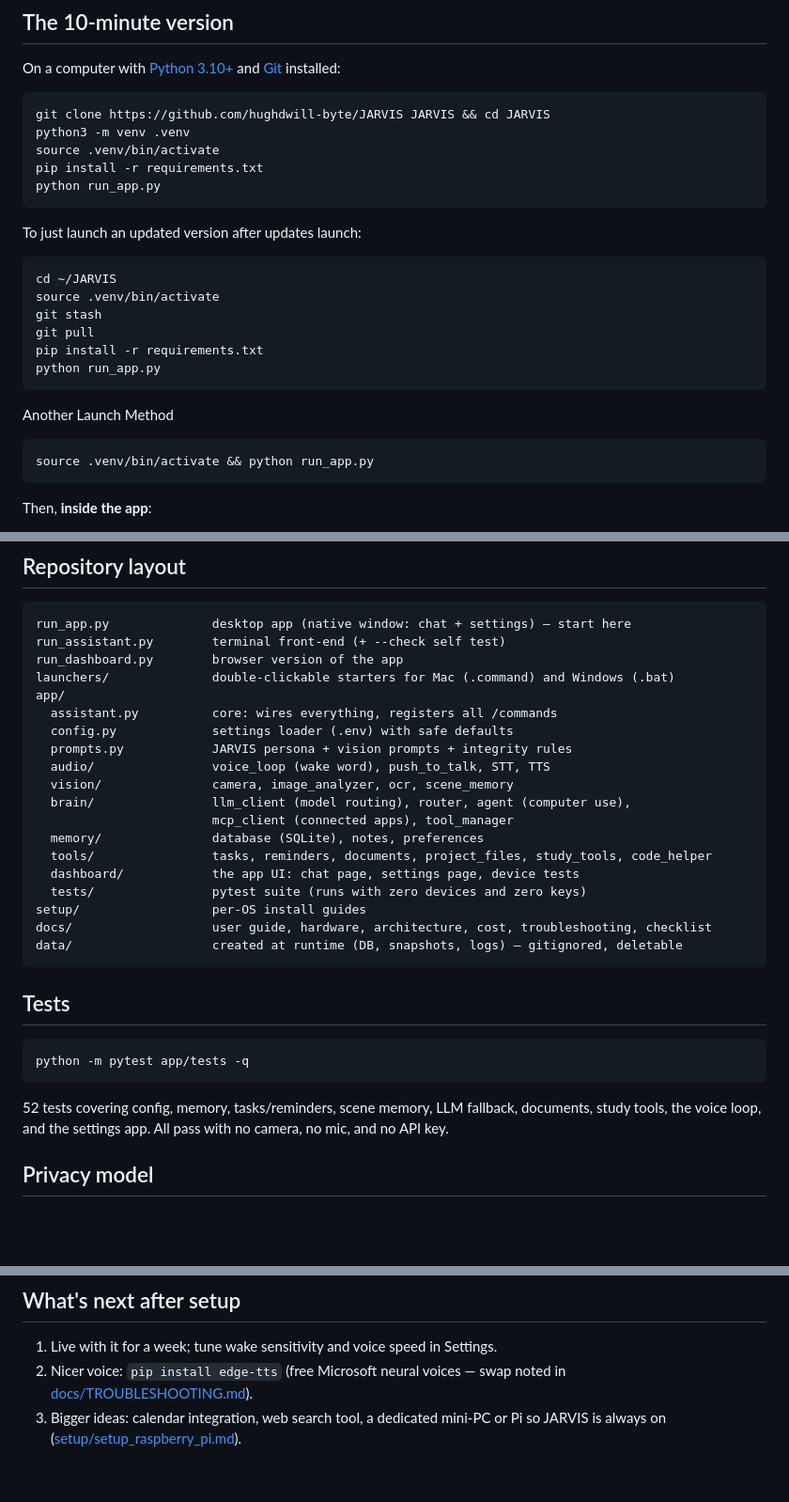
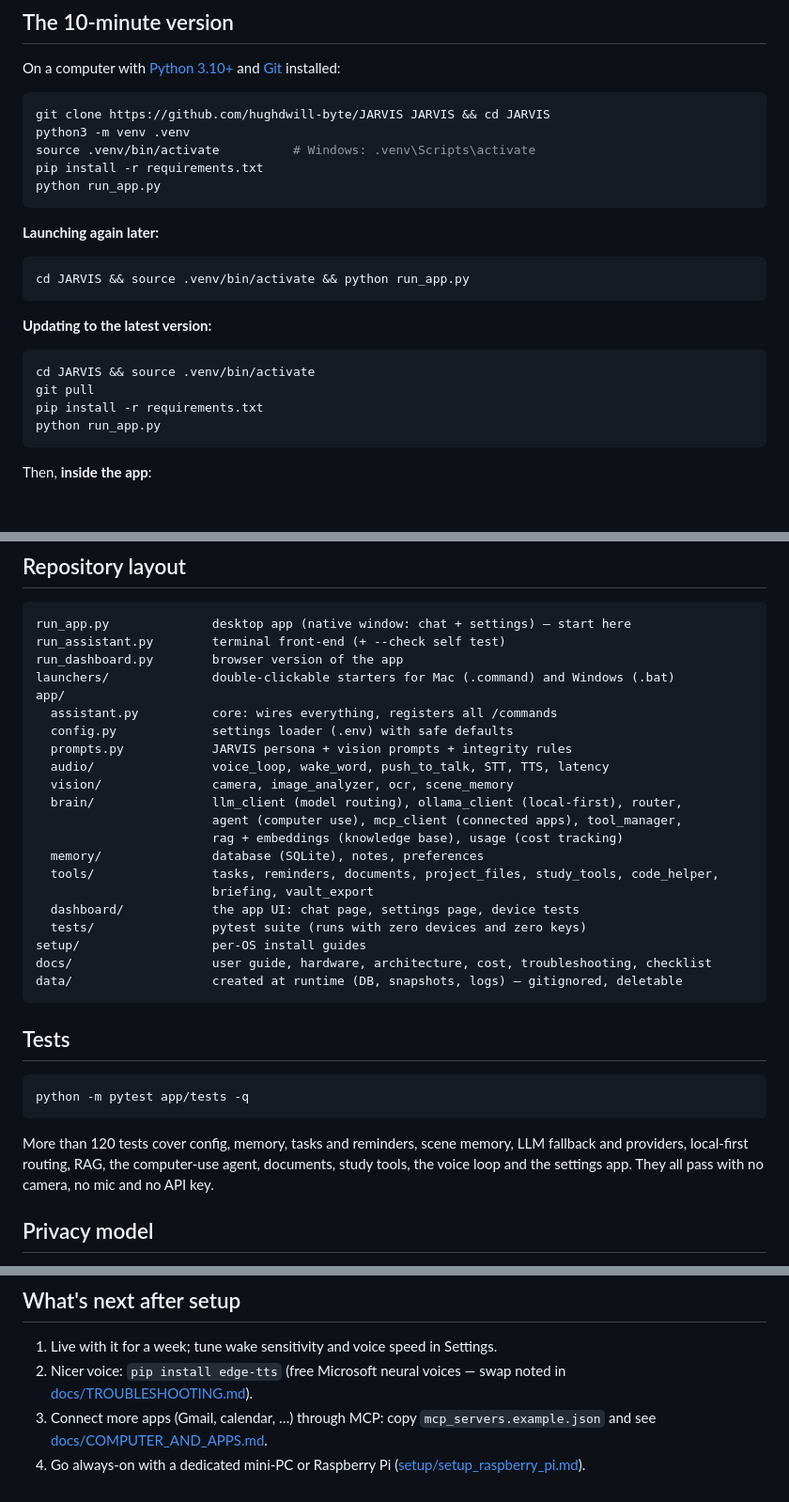
Before and after one commit to hughdwill-byte/JARVIS, a Markdown page: README.md, 3 parts joined by grey strips. Shown at 94% size. GitHub-like rendering; blank space fills up the shorter version.

Commit message:
Update README to match current code and polish formatting
Co-Authored-By: Claude Opus 5.5 <noreply@anthropic.com>
Claude-Session: https://claude.ai/code/session_01HiFibmBhftJFJbH5XfUsBC

````diff
--- a/README.md
+++ b/README.md
@@ -36,24 +36,24 @@ On a computer with [Python 3.10+](https://python.org) and [Git](https://git-scm.
 ```bash
 git clone https://github.com/hughdwill-byte/JARVIS JARVIS && cd JARVIS
 python3 -m venv .venv
-source .venv/bin/activate
+source .venv/bin/activate          # Windows: .venv\Scripts\activate
 pip install -r requirements.txt
 python run_app.py
 ```
-To just launch an updated version after updates launch:
+
+**Launching again later:**
 
 ```bash
-cd ~/JARVIS
-source .venv/bin/activate
-git stash
+cd JARVIS && source .venv/bin/activate && python run_app.py
+```
+
+**Updating to the latest version:**
+
+```bash
+cd JARVIS && source .venv/bin/activate
 git pull
 pip install -r requirements.txt
 python run_app.py
-```
-Another Launch Method
-
-```bash
-source .venv/bin/activate && python run_app.py
 ```
 
 Then, **inside the app**:
@@ -169,12 +176,14 @@ app/
   assistant.py          core: wires everything, registers all /commands
   config.py             settings loader (.env) with safe defaults
   prompts.py            JARVIS persona + vision prompts + integrity rules
-  audio/                voice_loop (wake word), push_to_talk, STT, TTS
+  audio/                voice_loop, wake_word, push_to_talk, STT, TTS, latency
   vision/               camera, image_analyzer, ocr, scene_memory
-  brain/                llm_client (model routing), router, agent (computer use),
-                        mcp_client (connected apps), tool_manager
+  brain/                llm_client (model routing), ollama_client (local-first), router,
+                        agent (computer use), mcp_client (connected apps), tool_manager,
+                        rag + embeddings (knowledge base), usage (cost tracking)
   memory/               database (SQLite), notes, preferences
-  tools/                tasks, reminders, documents, project_files, study_tools, code_helper
+  tools/                tasks, reminders, documents, project_files, study_tools, code_helper,
+                        briefing, vault_export
   dashboard/            the app UI: chat page, settings page, device tests
   tests/                pytest suite (runs with zero devices and zero keys)
 setup/                  per-OS install guides
@@ -188,9 +197,9 @@ data/                   created at runtime (DB, snapshots, logs) — gitignored,
 python -m pytest app/tests -q
 ```
 
-52 tests covering config, memory, tasks/reminders, scene memory, LLM fallback, documents,
-study tools, the voice loop, and the settings app. All pass with no camera, no mic, and no
-API key.
+More than 120 tests cover config, memory, tasks and reminders, scene memory, LLM fallback
+and providers, local-first routing, RAG, the computer-use agent, documents, study tools, the
+voice loop and the settings app. They all pass with no camera, no mic and no API key.
 
 ## Privacy model
 
@@ -212,5 +221,7 @@ API key.
 1. Live with it for a week; tune wake sensitivity and voice speed in Settings.
 2. Nicer voice: `pip install edge-tts` (free Microsoft neural voices — swap noted in
    [docs/TROUBLESHOOTING.md](docs/TROUBLESHOOTING.md#tts-sounds-robotic)).
-3. Bigger ideas: calendar integration, web search tool, a dedicated mini-PC or Pi so JARVIS
-   is always on ([setup/setup_raspberry_pi.md](setup/setup_raspberry_pi.md)).
+3. Connect more apps (Gmail, calendar, …) through MCP: copy `mcp_servers.example.json` and
+   see [docs/COMPUTER_AND_APPS.md](docs/COMPUTER_AND_APPS.md).
+4. Go always-on with a dedicated mini-PC or Raspberry Pi
+   ([setup/setup_raspberry_pi.md](setup/setup_raspberry_pi.md)).
````
Also changed, not shown: other parts of README.md (+9 -2 lines).
